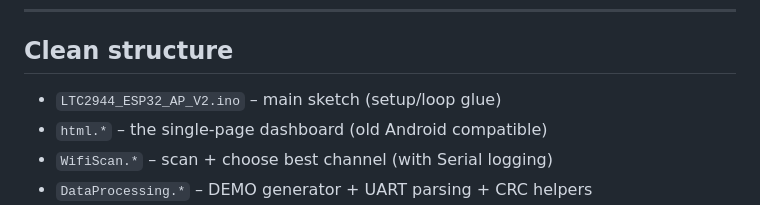
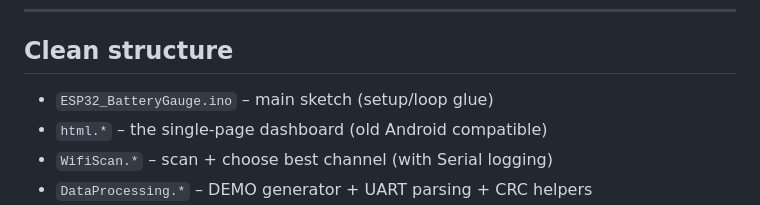
Before and after one commit to rleusden/ESP32-BatteryGauge, a Markdown page: README.md, the part around the change. GitHub-like rendering.

Commit message:
Removed typo in main sketch file name in README

```diff
--- a/README.md
+++ b/README.md
@@ -45,7 +45,7 @@ The web UI polls `/json` and shows:
 
 ## Clean structure
 
-- `LTC2944_ESP32_AP_V2.ino` – main sketch (setup/loop glue)
+- `ESP32_BatteryGauge.ino` – main sketch (setup/loop glue)
 - `html.*` – the single-page dashboard (old Android compatible)
 - `WifiScan.*` – scan + choose best channel (with Serial logging)
 - `DataProcessing.*` – DEMO generator + UART parsing + CRC helpers
```
